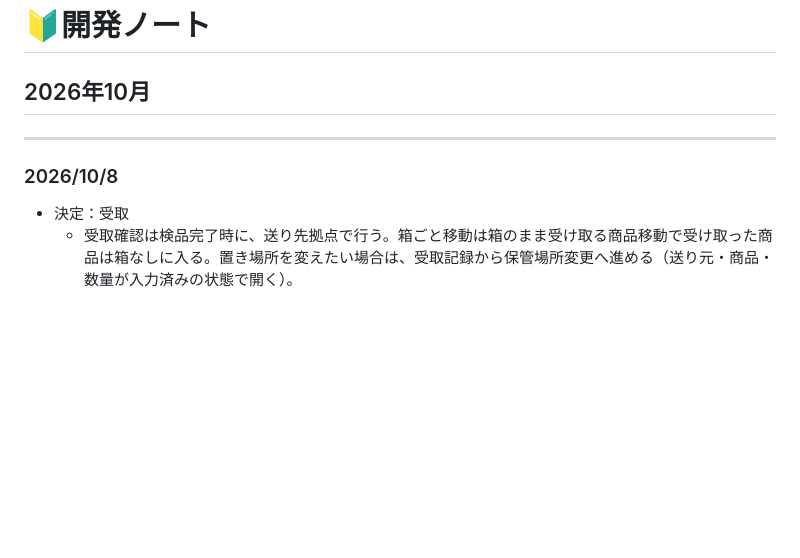
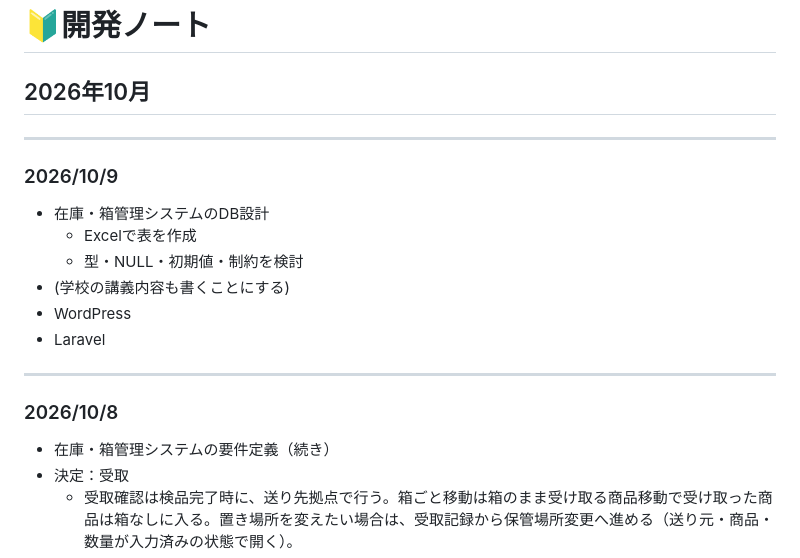
Before and after one commit to yamamoto-log/stock-management-system, a Markdown page: notes/dev-journal.md, the part around one of its changes. Rendered like a GitHub page; blank space fills up the shorter version.

Commit message:
docs: 開発ノートの追記

```diff
--- a/notes/dev-journal.md
+++ b/notes/dev-journal.md
@@ -1,9 +1,17 @@
 # 🔰開発ノート
 
 ## 2026年10月
-
+---
+### 2026/10/9
+* 在庫・箱管理システムのDB設計
+  - Excelで表を作成
+  - 型・NULL・初期値・制約を検討
+* (学校の講義内容も書くことにする)
+* WordPress
+* Laravel
 ---
 ### 2026/10/8
+* 在庫・箱管理システムの要件定義（続き）
 * 決定：受取
   - 受取確認は検品完了時に、送り先拠点で行う。箱ごと移動は箱のまま受け取る商品移動で受け取った商品は箱なしに入る。置き場所を変えたい場合は、受取記録から保管場所変更へ進める（送り元・商品・数量が入力済みの状態で開く）。
 * 決定：在庫を動かすタイミング
```
Also changed, not shown: other parts of notes/dev-journal.md (+2 -2 lines).
